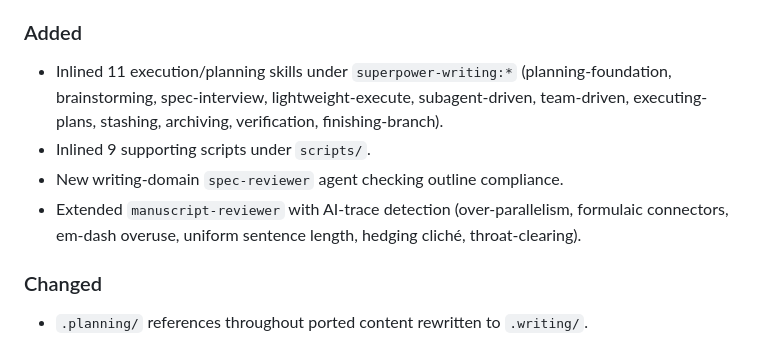
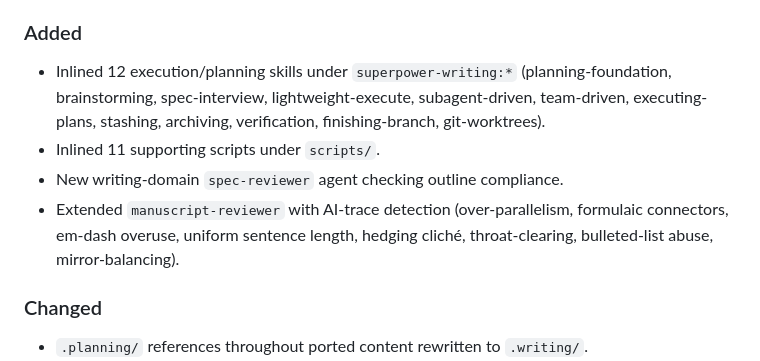
Before and after one commit to SipengXie2024/superpower-writing, a Markdown page: CHANGELOG.md, the part around the change. Rendered like a GitHub page.

Commit message:
docs: CHANGELOG v0.2.0 counts match final inventory (12 skills, 11 scripts, 8 AI traces)

```diff
--- a/CHANGELOG.md
+++ b/CHANGELOG.md
@@ -13,10 +13,10 @@ this project adheres to [Semantic Versioning](https://semver.org/).
 
 ### Added
 
-- Inlined 11 execution/planning skills under `superpower-writing:*` (planning-foundation, brainstorming, spec-interview, lightweight-execute, subagent-driven, team-driven, executing-plans, stashing, archiving, verification, finishing-branch).
-- Inlined 9 supporting scripts under `scripts/`.
+- Inlined 12 execution/planning skills under `superpower-writing:*` (planning-foundation, brainstorming, spec-interview, lightweight-execute, subagent-driven, team-driven, executing-plans, stashing, archiving, verification, finishing-branch, git-worktrees).
+- Inlined 11 supporting scripts under `scripts/`.
 - New writing-domain `spec-reviewer` agent checking outline compliance.
-- Extended `manuscript-reviewer` with AI-trace detection (over-parallelism, formulaic connectors, em-dash overuse, uniform sentence length, hedging cliché, throat-clearing).
+- Extended `manuscript-reviewer` with AI-trace detection (over-parallelism, formulaic connectors, em-dash overuse, uniform sentence length, hedging cliché, throat-clearing, bulleted-list abuse, mirror-balancing).
 
 ### Changed
 
```
